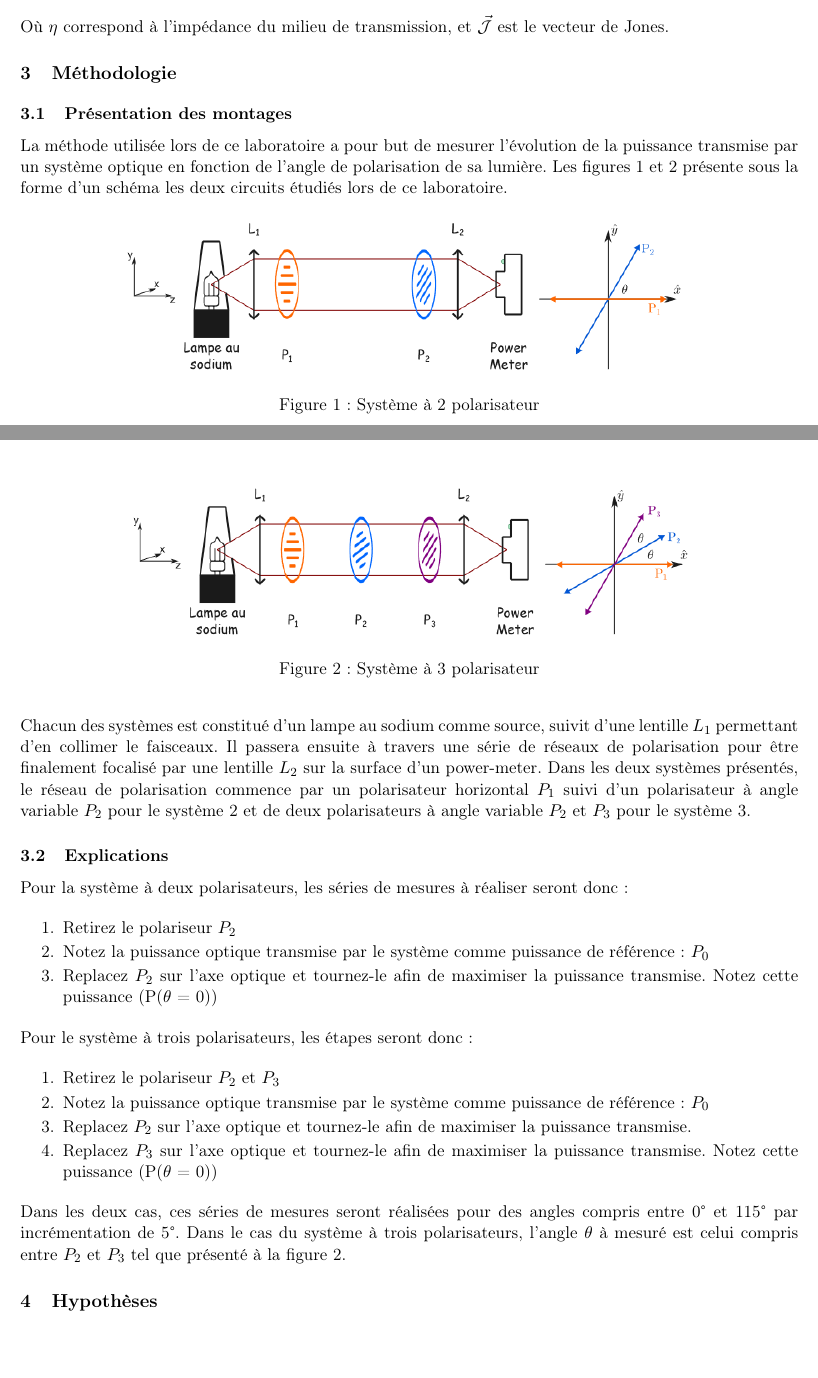
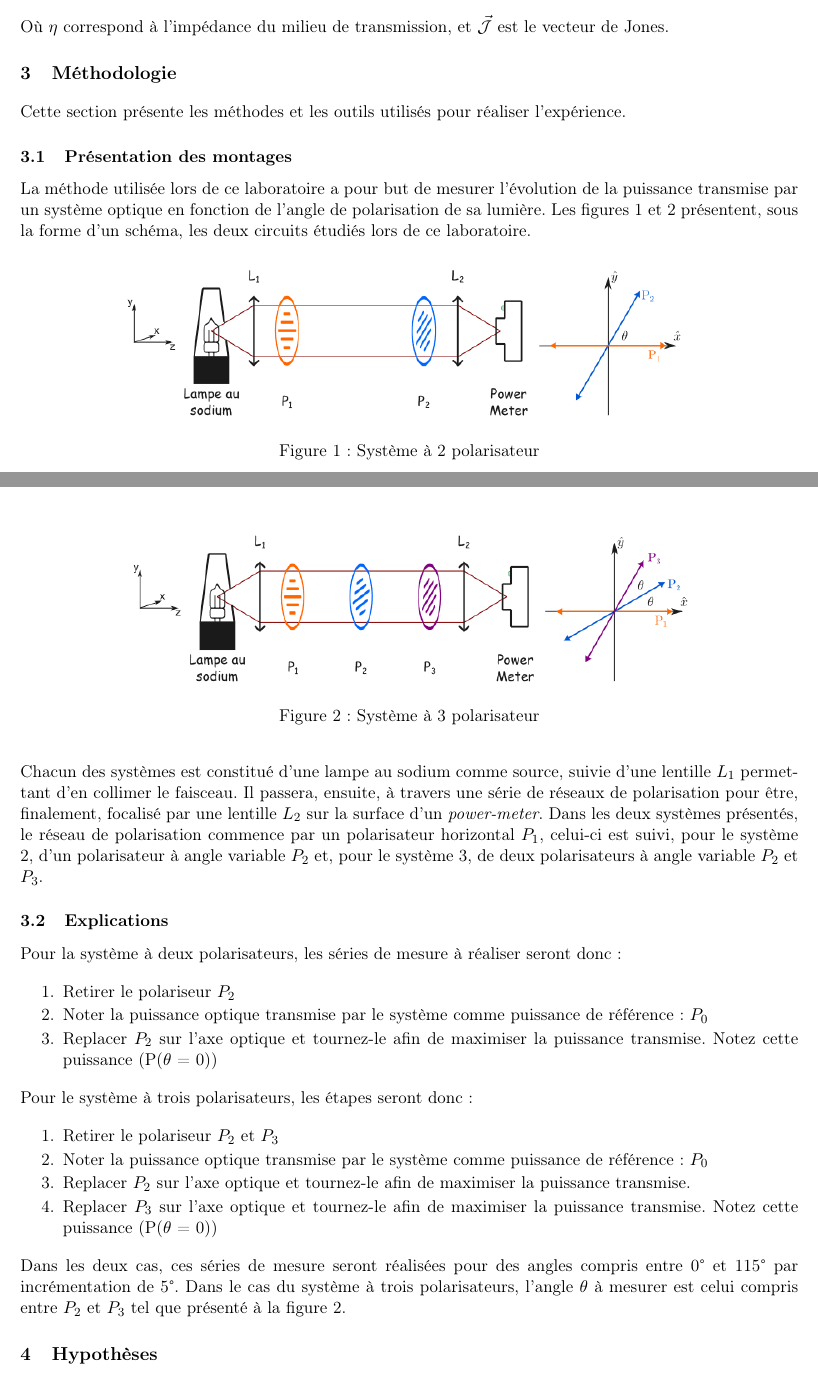
Before and after one commit to emilegp/mesure_polarisation, a LaTeX document (rapport_preliminaire/rapport_prelim.tex): two parts of pages 5 and 6 of 8, joined at a grey line, cut so that both start at the same text, the shorter picture padded with empty space. Compiled offline with pdfLaTeX.

Commit message:
correction

```diff
--- a/rapport_preliminaire/rapport_prelim.tex
+++ b/rapport_preliminaire/rapport_prelim.tex
@@ -253,11 +253,11 @@ Où $\eta$ correspond à l'impédance du milieu de transmission, et $\vec{\mathc
 % Source Z : https://spie.org/publications/spie-publication-resources/optipedia-free-optics-information/fg05_p57-61_jones_matrix_calculus#_=_
 
 \section{Méthodologie}
-
+Cette section présente les méthodes et les outils utilisés pour réaliser l'expérience.
 
 \subsection{Présentation des montages}
 
-La méthode utilisée lors de ce laboratoire a pour but de mesurer l'évolution de la puissance transmise par un système optique en fonction de l'angle de polarisation de sa lumière. Les figures \ref{systeme a 2 polarisateur} et \ref{systeme a 3 polarisateur} présente sous la forme d'un schéma les deux circuits étudiés lors de ce laboratoire.
+La méthode utilisée lors de ce laboratoire a pour but de mesurer l'évolution de la puissance transmise par un système optique en fonction de l'angle de polarisation de sa lumière. Les figures \ref{systeme a 2 polarisateur} et \ref{systeme a 3 polarisateur} présentent, sous la forme d'un schéma, les deux circuits étudiés lors de ce laboratoire.
 
 \begin{figure}[H]
   \centering
@@ -273,30 +273,28 @@ La méthode utilisée lors de ce laboratoire a pour but de mesurer l'évolution
         \label{systeme a 3 polarisateur}
 \end{figure}
 
-Chacun des systèmes est constitué d'un lampe au sodium comme source, suivit d'une lentille $L_1$ permettant d'en collimer le faisceaux. Il passera ensuite à travers une série de réseaux de polarisation pour être finalement focalisé par une lentille $L_2$ sur la surface d'un power-meter. Dans les deux systèmes présentés, le réseau de polarisation commence par un polarisateur horizontal $P_1$ suivi d'un polarisateur à angle variable $P_2$ pour le système 2 et de deux polarisateurs à angle variable $P_2$ et $P_3$ pour le système 3.
+Chacun des systèmes est constitué d'une lampe au sodium comme source, suivie d'une lentille $L_1$ permettant d'en collimer le faisceau. Il passera, ensuite, à travers une série de réseaux de polarisation pour être, finalement, focalisé par une lentille $L_2$ sur la surface d'un \textit{power-meter}. Dans les deux systèmes présentés, le réseau de polarisation commence par un polarisateur horizontal $P_1$, celui-ci est suivi, pour le système 2, d'un polarisateur à angle variable $P_2$  et, pour le système 3, de deux polarisateurs à angle variable $P_2$ et $P_3$.
 
 \subsection{Explications}
 
-Pour la système à deux polarisateurs, les séries de mesures à réaliser seront donc :
+Pour la système à deux polarisateurs, les séries de mesure à réaliser seront donc :
 
 \begin{enumerate}
-    \item Retirez le polariseur $P_2$
-    \item Notez la puissance optique transmise par le système comme puissance de référence : $P_0$
-    \item Replacez $P_2$ sur l’axe optique et tournez-le afin de maximiser la puissance transmise. Notez cette puissance (P($\theta$ = 0))
+    \item Retirer le polariseur $P_2$
+    \item Noter la puissance optique transmise par le système comme puissance de référence : $P_0$
+    \item Replacer $P_2$ sur l’axe optique et tournez-le afin de maximiser la puissance transmise. Notez cette puissance (P($\theta$ = 0))
 \end{enumerate}
 
 Pour le système à trois polarisateurs, les étapes seront donc:
 
 \begin{enumerate}
-    \item Retirez le polariseur $P_2$ et $P_3$
-    \item Notez la puissance optique transmise par le système comme puissance de référence : $P_0$
-    \item Replacez $P_2$ sur l’axe optique et tournez-le afin de maximiser la puissance transmise.
-    \item Replacez $P_3$ sur l’axe optique et tournez-le afin de maximiser la puissance transmise. Notez cette puissance (P($\theta$ = 0))
+    \item Retirer le polariseur $P_2$ et $P_3$
+    \item Noter la puissance optique transmise par le système comme puissance de référence : $P_0$
+    \item Replacer $P_2$ sur l’axe optique et tournez-le afin de maximiser la puissance transmise.
+    \item Replacer $P_3$ sur l’axe optique et tournez-le afin de maximiser la puissance transmise. Notez cette puissance (P($\theta$ = 0))
 \end{enumerate}
 
-Dans les deux cas, ces séries de mesures seront réalisées pour des angles compris entre 0° et 115° par incrémentation de 5°. Dans le cas du système à trois polarisateurs, l'angle $\theta$ à mesuré est celui compris entre $P_2$ et $P_3$ tel que présenté à la figure \ref{systeme a 3 polarisateur}.
-
-
+Dans les deux cas, ces séries de mesure seront réalisées pour des angles compris entre 0° et 115° par incrémentation de 5°. Dans le cas du système à trois polarisateurs, l'angle $\theta$ à mesurer est celui compris entre $P_2$ et $P_3$ tel que présenté à la figure \ref{systeme a 3 polarisateur}.
 
 \section{Hypothèses}
 
```
Also changed, not shown: rapport_preliminaire/rapport_prelim.pdf.
